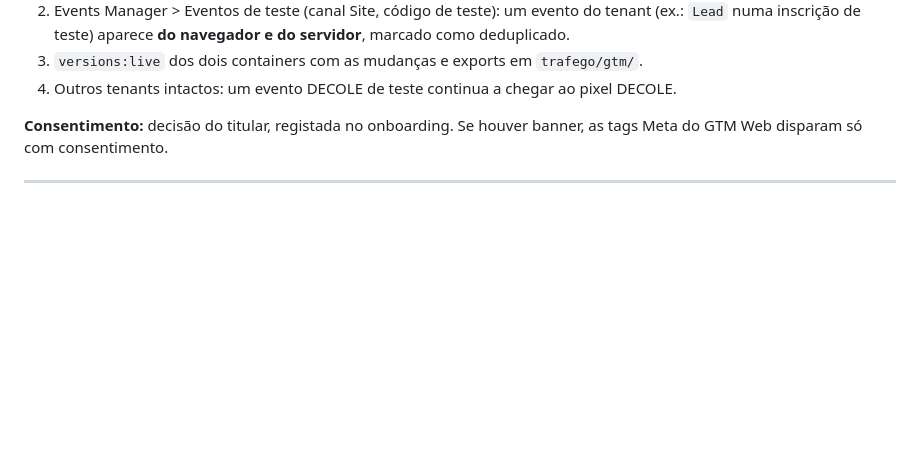
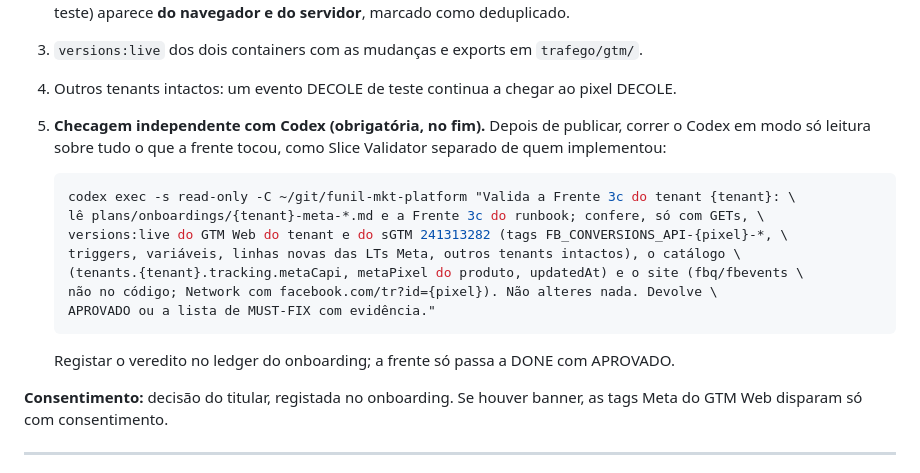
Before and after one commit to chicoria/funil-mkt-platform, a Markdown page: plans/RUNBOOK-ONBOARDING-TENANT.md, the part around the change. Drawn GitHub-style; blank space fills up the shorter version.

````diff
--- a/plans/RUNBOOK-ONBOARDING-TENANT.md
+++ b/plans/RUNBOOK-ONBOARDING-TENANT.md
@@ -606,6 +606,22 @@ CAPI sai do sGTM).
    `trafego/gtm/`.
 4. Outros tenants intactos: um evento DECOLE de teste continua a chegar ao
    pixel DECOLE.
+5. **Checagem independente com Codex (obrigatória, no fim).** Depois de
+   publicar, correr o Codex em modo só leitura sobre tudo o que a frente
+   tocou, como Slice Validator separado de quem implementou:
+
+   ```sh
+   codex exec -s read-only -C ~/git/funil-mkt-platform "Valida a Frente 3c do tenant {tenant}: \
+   lê plans/onboardings/{tenant}-meta-*.md e a Frente 3c do runbook; confere, só com GETs, \
+   versions:live do GTM Web do tenant e do sGTM 241313282 (tags FB_CONVERSIONS_API-{pixel}-*, \
+   triggers, variáveis, linhas novas das LTs Meta, outros tenants intactos), o catálogo \
+   (tenants.{tenant}.tracking.metaCapi, metaPixel do produto, updatedAt) e o site (fbq/fbevents \
+   não no código; Network com facebook.com/tr?id={pixel}). Não alteres nada. Devolve \
+   APROVADO ou a lista de MUST-FIX com evidência."
+   ```
+
+   Registar o veredito no ledger do onboarding; a frente só passa a DONE com
+   APROVADO.
 
 **Consentimento:** decisão do titular, registada no onboarding. Se houver
 banner, as tags Meta do GTM Web disparam só com consentimento.
````
Also changed, not shown: plans/onboardings/product-engineer-meta-2026-11-01.md (+36 -3 lines).
